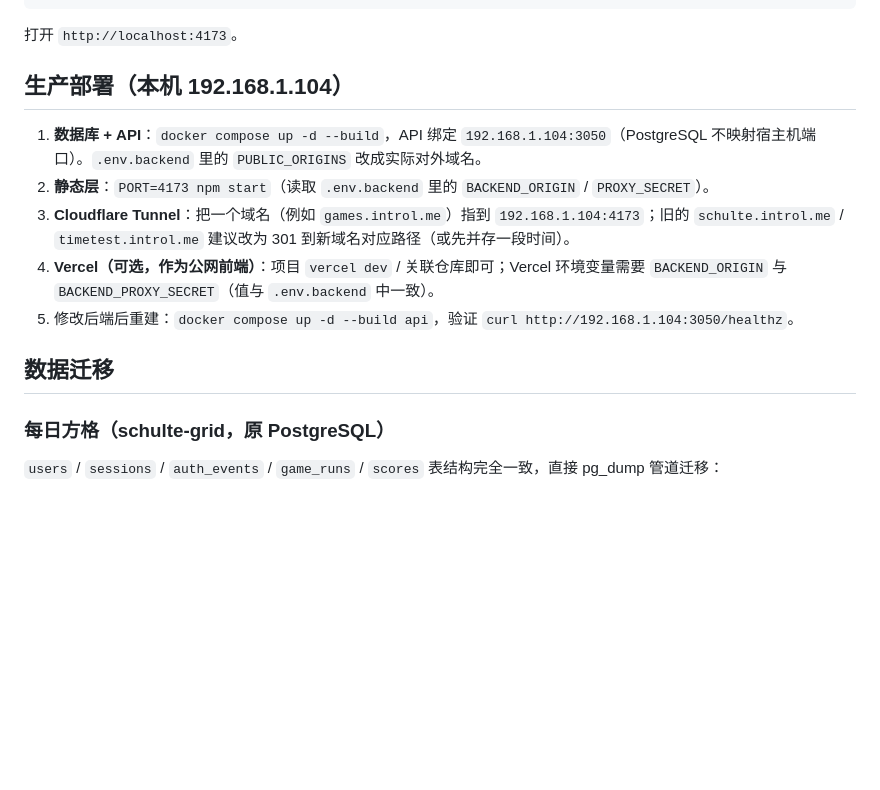
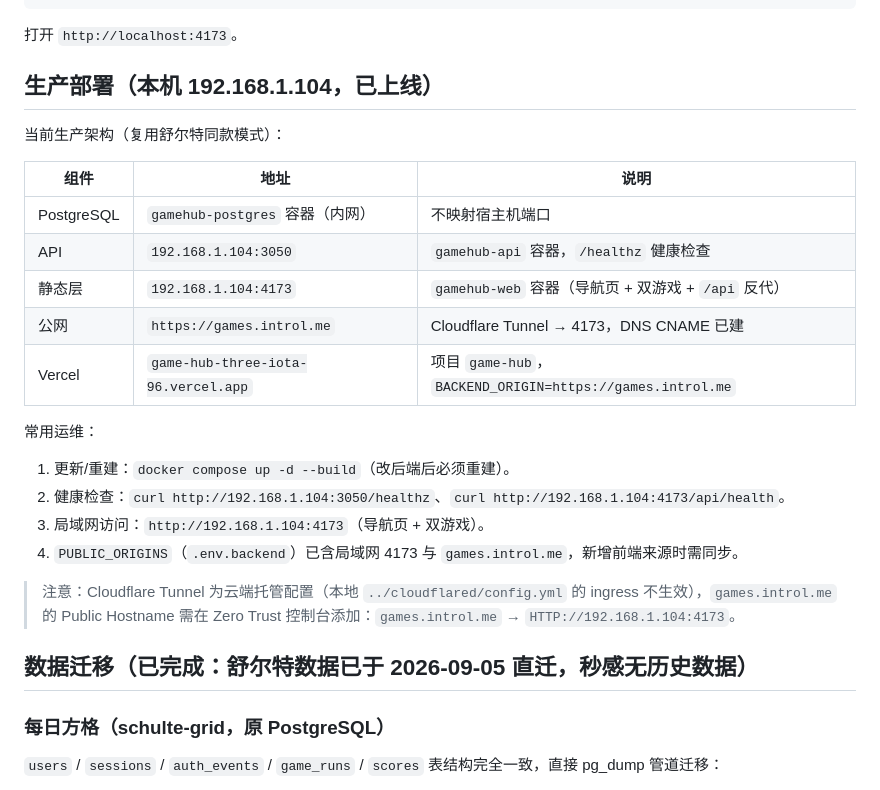
Before and after one commit to Introl-ljl/game-hub, a Markdown page: README.md, the part around the change. Drawn GitHub-style; blank space fills up the shorter version.

Commit message:
docs: 部署章节更新为实际上线架构（compose 3 容器 + tunnel + vercel）

```diff
--- a/README.md
+++ b/README.md
@@ -57,15 +57,28 @@ HUB_BASE=http://127.0.0.1:4173 npm test   # 端到端冒烟测试
 
 打开 `http://localhost:4173`。
 
-## 生产部署（本机 192.168.1.104）
+## 生产部署（本机 192.168.1.104，已上线）
 
-1. **数据库 + API**：`docker compose up -d --build`，API 绑定 `192.168.1.104:3050`（PostgreSQL 不映射宿主机端口）。`.env.backend` 里的 `PUBLIC_ORIGINS` 改成实际对外域名。
-2. **静态层**：`PORT=4173 npm start`（读取 `.env.backend` 里的 `BACKEND_ORIGIN` / `PROXY_SECRET`）。
-3. **Cloudflare Tunnel**：把一个域名（例如 `games.introl.me`）指到 `192.168.1.104:4173`；旧的 `schulte.introl.me` / `timetest.introl.me` 建议改为 301 到新域名对应路径（或先并存一段时间）。
-4. **Vercel（可选，作为公网前端）**：项目 `vercel dev` / 关联仓库即可；Vercel 环境变量需要 `BACKEND_ORIGIN` 与 `BACKEND_PROXY_SECRET`（值与 `.env.backend` 中一致）。
-5. 修改后端后重建：`docker compose up -d --build api`，验证 `curl http://192.168.1.104:3050/healthz`。
+当前生产架构（复用舒尔特同款模式）：
 
-## 数据迁移
+| 组件 | 地址 | 说明 |
+| --- | --- | --- |
+| PostgreSQL | `gamehub-postgres` 容器（内网） | 不映射宿主机端口 |
+| API | `192.168.1.104:3050` | `gamehub-api` 容器，`/healthz` 健康检查 |
+| 静态层 | `192.168.1.104:4173` | `gamehub-web` 容器（导航页 + 双游戏 + `/api` 反代） |
+| 公网 | `https://games.introl.me` | Cloudflare Tunnel → 4173，DNS CNAME 已建 |
+| Vercel | `game-hub-three-iota-96.vercel.app` | 项目 `game-hub`，`BACKEND_ORIGIN=https://games.introl.me` |
+
+常用运维：
+
+1. 更新/重建：`docker compose up -d --build`（改后端后必须重建）。
+2. 健康检查：`curl http://192.168.1.104:3050/healthz`、`curl http://192.168.1.104:4173/api/health`。
+3. 局域网访问：`http://192.168.1.104:4173`（导航页 + 双游戏）。
+4. `PUBLIC_ORIGINS`（`.env.backend`）已含局域网 4173 与 `games.introl.me`，新增前端来源时需同步。
+
+> 注意：Cloudflare Tunnel 为云端托管配置（本地 `../cloudflared/config.yml` 的 ingress 不生效），`games.introl.me` 的 Public Hostname 需在 Zero Trust 控制台添加：`games.introl.me` → `HTTP://192.168.1.104:4173`。
+
+## 数据迁移（已完成：舒尔特数据已于 2026-09-05 直迁，秒感无历史数据）
 
 ### 每日方格（schulte-grid，原 PostgreSQL）
 
```
